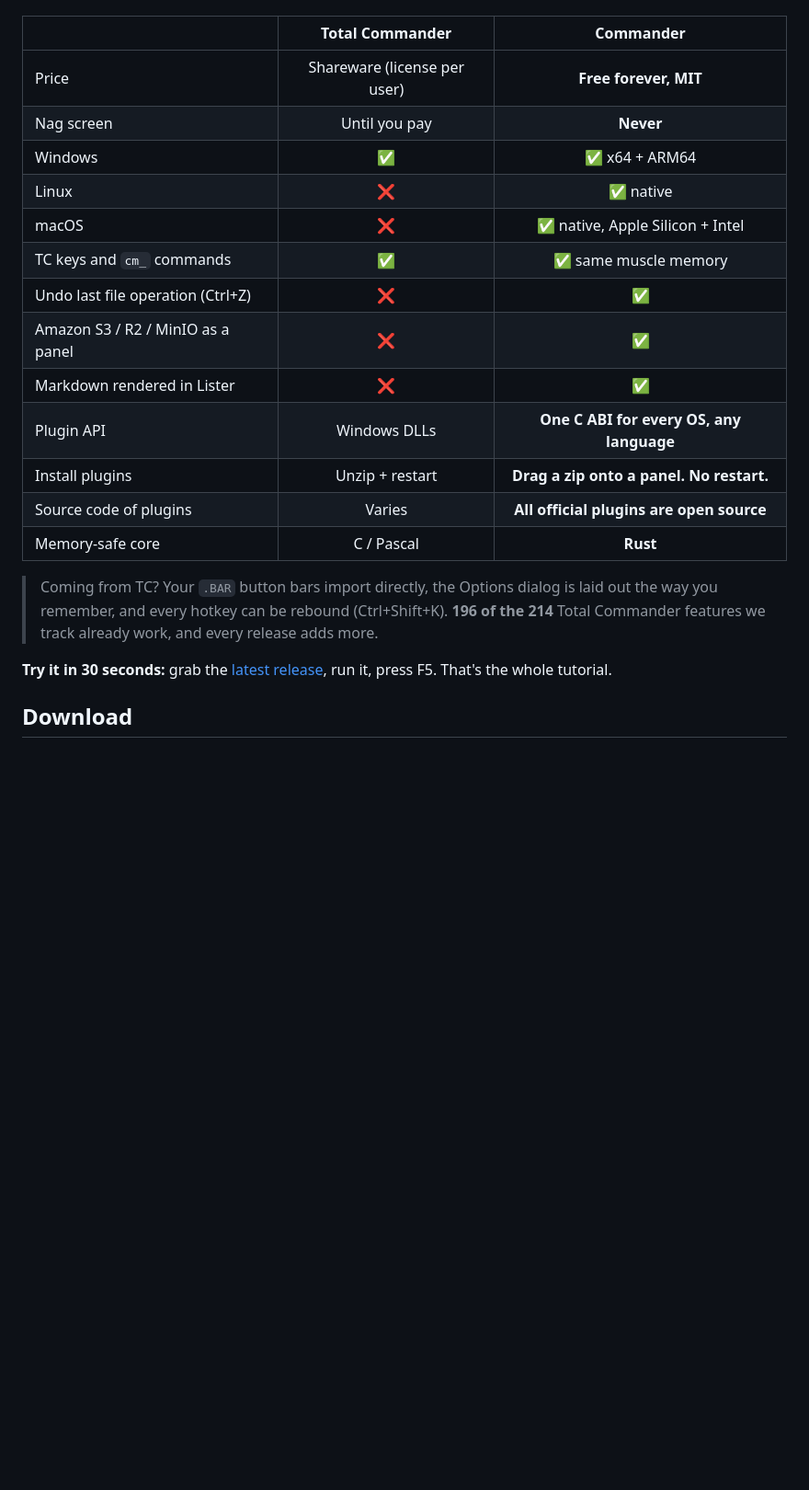
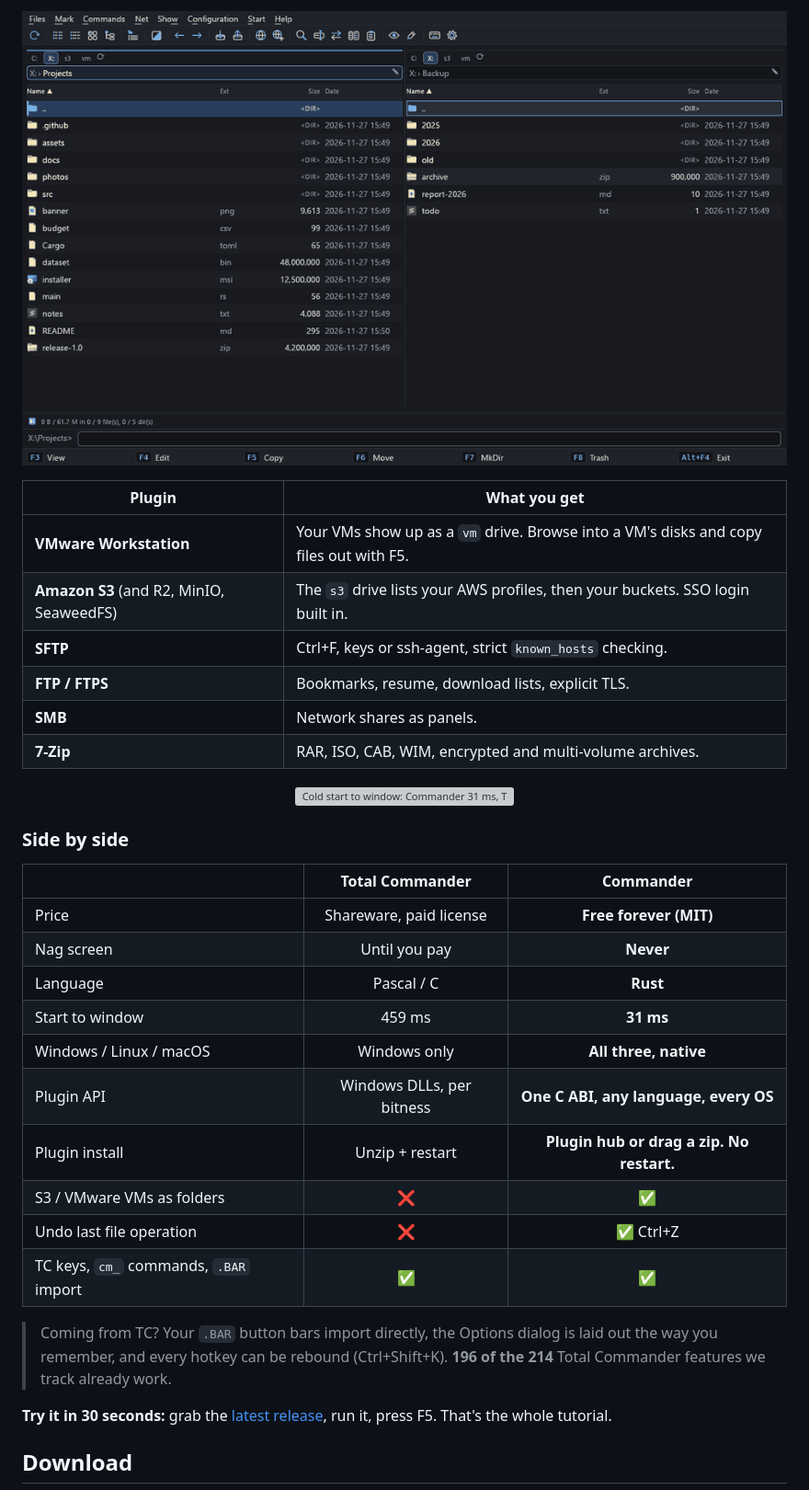
Before and after one commit to tantanu1/public-commander, a Markdown page: README.md, the part around one of its changes. Shown at 92% size. GitHub-like rendering; pictures changed too: docs/demos/plugins.gif (added); blank space fills up the shorter version; grey boxes are pictures that could not be loaded.

```diff
--- a/README.md
+++ b/README.md
@@ -36,23 +87,34 @@ of history left behind.
+<p align="center"><img src="docs/demos/plugins.gif" width="100%" alt="Real recording: s3 and vm drives in the drive list, then Options > Plugins listing FTP, FTPS, S3, 7-Zip, SFTP, SMB and VMware VMs"></p>
+
+| Plugin | What you get |
+|---|---|
+| **VMware Workstation** | Your VMs show up as a `vm` drive. Browse into a VM's disks and copy files out with F5. |
+| **Amazon S3** (and R2, MinIO, SeaweedFS) | The `s3` drive lists your AWS profiles, then your buckets. SSO login built in. |
+| **SFTP** | Ctrl+F, keys or ssh-agent, strict `known_hosts` checking. |
+| **FTP / FTPS** | Bookmarks, resume, download lists, explicit TLS. |
+| **SMB** | Network shares as panels. |
+| **7-Zip** | RAR, ISO, CAB, WIM, encrypted and multi-volume archives. |
+
+<p align="center"><img src="docs/speed.svg" width="100%" alt="Cold start to window: Commander 31 ms, Total Commander 459 ms"></p>
+
+### Side by side
 
 | | Total Commander | **Commander** |
 |---|:---:|:---:|
-| Price | Shareware (license per user) | **Free forever, MIT** |
+| Price | Shareware, paid license | **Free forever (MIT)** |
 | Nag screen | Until you pay | **Never** |
-| Windows | ✅ | ✅ x64 + ARM64 |
-| Linux | ❌ | ✅ native |
-| macOS | ❌ | ✅ native, Apple Silicon + Intel |
-| TC keys and `cm_` commands | ✅ | ✅ same muscle memory |
-| Undo last file operation (Ctrl+Z) | ❌ | ✅ |
-| Amazon S3 / R2 / MinIO as a panel | ❌ | ✅ |
-| Markdown rendered in Lister | ❌ | ✅ |
-| Plugin API | Windows DLLs | **One C ABI for every OS, any language** |
-| Install plugins | Unzip + restart | **Drag a zip onto a panel. No restart.** |
-| Source code of plugins | Varies | **All official plugins are open source** |
-| Memory-safe core | C / Pascal | **Rust** |
+| Language | Pascal / C | **Rust** |
+| Start to window | 459 ms | **31 ms** |
+| Windows / Linux / macOS | Windows only | **All three, native** |
+| Plugin API | Windows DLLs, per bitness | **One C ABI, any language, every OS** |
+| Plugin install | Unzip + restart | **Plugin hub or drag a zip. No restart.** |
+| S3 / VMware VMs as folders | ❌ | ✅ |
+| Undo last file operation | ❌ | ✅ Ctrl+Z |
+| TC keys, `cm_` commands, `.BAR` import | ✅ | ✅ |
 
 > Coming from TC? Your `.BAR` button bars import directly, the Options dialog is laid out the way
 > you remember, and every hotkey can be rebound (Ctrl+Shift+K). **196 of the 214** Total Commander
-> features we track already work, and every release adds more.
+> features we track already work.
 
 **Try it in 30 seconds:** grab the [latest release](https://github.com/tantanu1/public-commander/releases/latest),
 run it, press F5. That's the whole tutorial.
```
Also changed, not shown: other parts of README.md (+70 -19 lines), docs/demos/tour-v0.0.33.gif (added), 2 other files.
